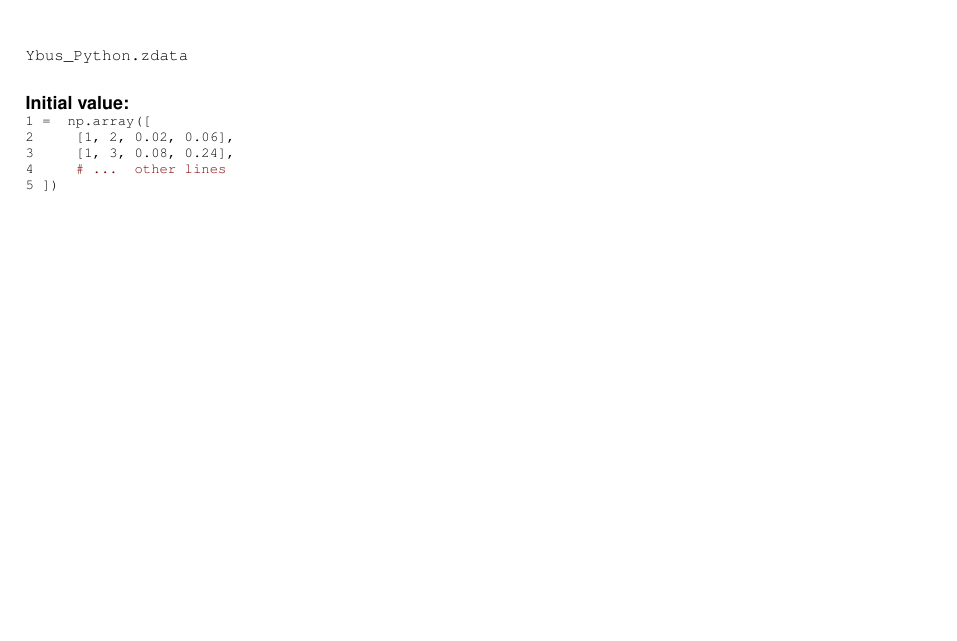
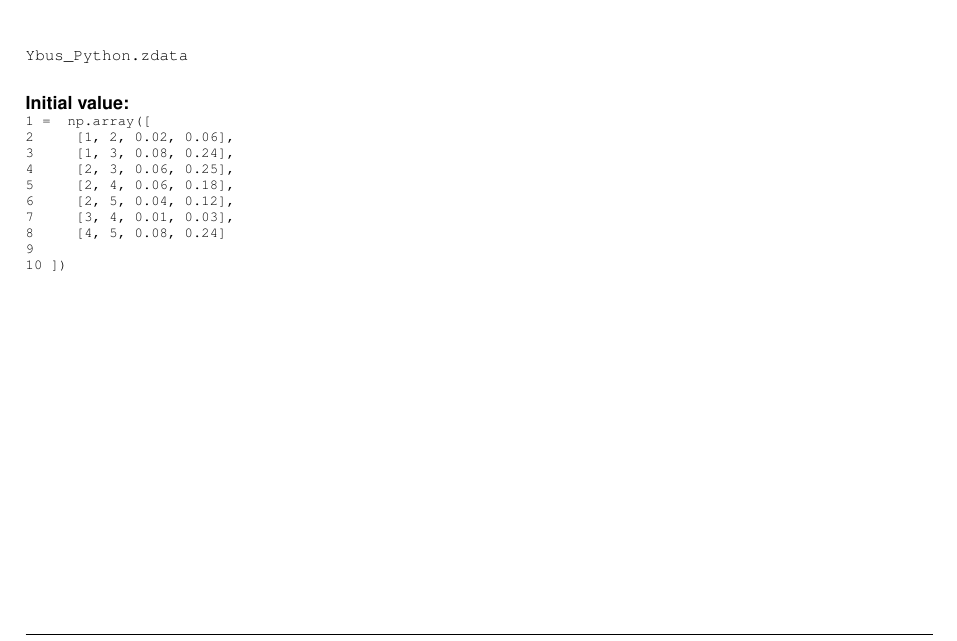
Before and after one commit to Sree2011/codes-loadflow-analysis, a LaTeX book (docs/latex/refman.tex, which reads docs/latex/namespaceYbus__Python.tex): part of page 13 of 28, cut so that both start at the same text, the shorter picture padded with empty space. Compiled offline with pdfLaTeX.

Commit message:
Update documentation

```diff
--- a/docs/latex/namespaceYbus__Python.tex
+++ b/docs/latex/namespaceYbus__Python.tex
@@ -127,7 +127,12 @@ Args:
 \DoxyCodeLine{1 =  np.array([}
 \DoxyCodeLine{2     [1, 2, 0.02, 0.06],}
 \DoxyCodeLine{3     [1, 3, 0.08, 0.24],}
-\DoxyCodeLine{4     \textcolor{comment}{\# ... other lines}}
-\DoxyCodeLine{5 ])}
+\DoxyCodeLine{4     [2, 3, 0.06, 0.25],}
+\DoxyCodeLine{5     [2, 4, 0.06, 0.18],}
+\DoxyCodeLine{6     [2, 5, 0.04, 0.12],}
+\DoxyCodeLine{7     [3, 4, 0.01, 0.03],}
+\DoxyCodeLine{8     [4, 5, 0.08, 0.24]}
+\DoxyCodeLine{9     }
+\DoxyCodeLine{10 ])}
 
 \end{DoxyCode}
```
Also changed, not shown: 1 other file.
